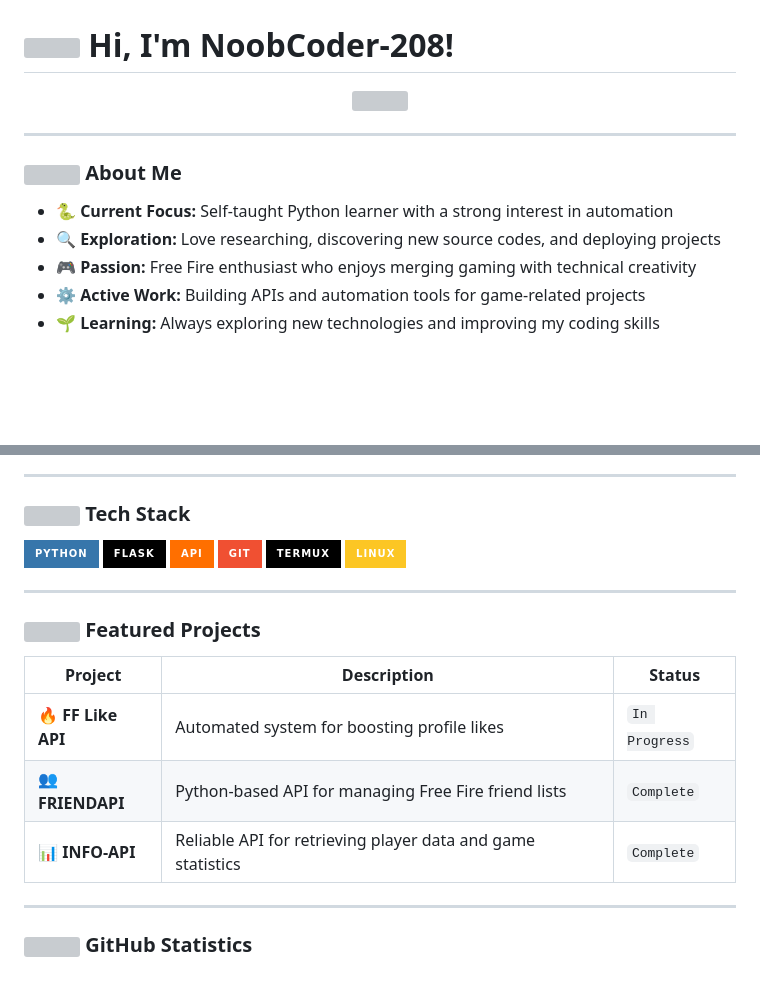
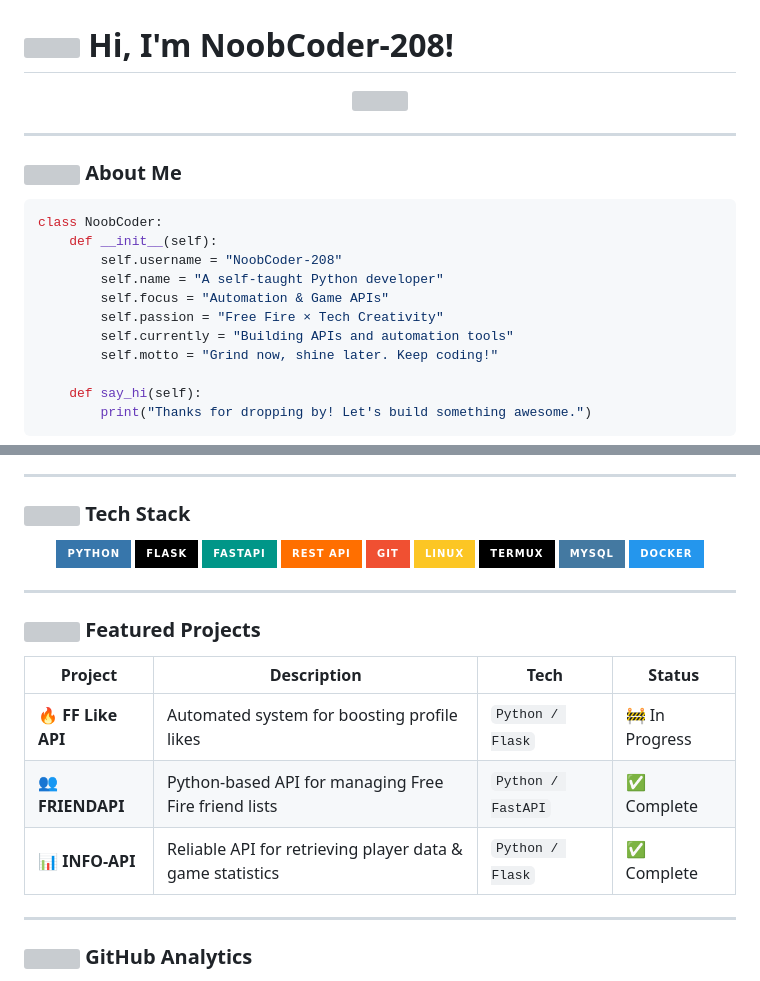
Before and after one commit to NoobCoder-208/NoobCoder-208, a Markdown page: README.md, 2 parts joined by grey strips. GitHub-like rendering; badges without logos; blank space fills up the shorter version; grey boxes are pictures that could not be loaded.

````diff
--- a/README.md
+++ b/README.md
@@ -8,11 +8,19 @@
 
 ### <img src="https://raw.githubusercontent.com/Tarikul-Islam-Anik/Animated-Fluent-Emojis/master/Emojis/Objects/Laptop.png" width="30" /> About Me
 
-- 🐍 **Current Focus:** Self-taught Python learner with a strong interest in automation
-- 🔍 **Exploration:** Love researching, discovering new source codes, and deploying projects
-- 🎮 **Passion:** Free Fire enthusiast who enjoys merging gaming with technical creativity
-- ⚙️ **Active Work:** Building APIs and automation tools for game-related projects
-- 🌱 **Learning:** Always exploring new technologies and improving my coding skills
+```python
+class NoobCoder:
+    def __init__(self):
+        self.username = "NoobCoder-208"
+        self.name = "A self-taught Python developer"
+        self.focus = "Automation & Game APIs"
+        self.passion = "Free Fire × Tech Creativity"
+        self.currently = "Building APIs and automation tools"
+        self.motto = "Grind now, shine later. Keep coding!"
+
+    def say_hi(self):
+        print("Thanks for dropping by! Let's build something awesome.")
+```
 
 ---
 
@@ -22,23 +30,26 @@
   <img src="https://img.shields.io/badge/Python-3776AB?style=for-the-badge&logo=python&logoColor=white" />
   <img src="https://img.shields.io/badge/Flask-000000?style=for-the-badge&logo=flask&logoColor=white" />
-  <img src="https://img.shields.io/badge/API-FF6F00?style=for-the-badge&logo=api&logoColor=white" />
+  <img src="https://img.shields.io/badge/FastAPI-009688?style=for-the-badge&logo=fastapi&logoColor=white" />
+  <img src="https://img.shields.io/badge/REST%20API-FF6F00?style=for-the-badge&logo=api&logoColor=white" />
   <img src="https://img.shields.io/badge/Git-F05032?style=for-the-badge&logo=git&logoColor=white" />
+  <img src="https://img.shields.io/badge/Linux-FCC624?style=for-the-badge&logo=linux&logoColor=black" />
   <img src="https://img.shields.io/badge/Termux-000000?style=for-the-badge&logo=termux&logoColor=white" />
-  <img src="https://img.shields.io/badge/Linux-FCC624?style=for-the-badge&logo=linux&logoColor=black" />
+  <img src="https://img.shields.io/badge/MySQL-4479A1?style=for-the-badge&logo=mysql&logoColor=white" />
+  <img src="https://img.shields.io/badge/Docker-2496ED?style=for-the-badge&logo=docker&logoColor=white" />
 </p>
 
 ---
 
 ### <img src="https://raw.githubusercontent.com/Tarikul-Islam-Anik/Animated-Fluent-Emojis/master/Emojis/Activities/Magic%20Wand.png" width="30" /> Featured Projects
 
-| Project | Description | Status |
-|---------|-------------|--------|
-| 🔥 **FF Like API** | Automated system for boosting profile likes | `In Progress` |
-| 👥 **FRIENDAPI** | Python-based API for managing Free Fire friend lists | `Complete` |
-| 📊 **INFO-API** | Reliable API for retrieving player data and game statistics | `Complete` |
+| Project | Description | Tech | Status |
+|---------|-------------|------|--------|
+| 🔥 **FF Like API** | Automated system for boosting profile likes | `Python / Flask` | 🚧 In Progress |
+| 👥 **FRIENDAPI** | Python-based API for managing Free Fire friend lists | `Python / FastAPI` | ✅ Complete |
+| 📊 **INFO-API** | Reliable API for retrieving player data & game statistics | `Python / Flask` | ✅ Complete |
 
 ---
 
-### <img src="https://raw.githubusercontent.com/Tarikul-Islam-Anik/Animated-Fluent-Emojis/master/Emojis/Objects/Bar%20Chart.png" width="30" /> GitHub Statistics
+### <img src="https://raw.githubusercontent.com/Tarikul-Islam-Anik/Animated-Fluent-Emojis/master/Emojis/Objects/Bar%20Chart.png" width="30" /> GitHub Analytics
 
 <p align="center">
````
Also changed, not shown: other parts of README.md (+38 -18 lines).
